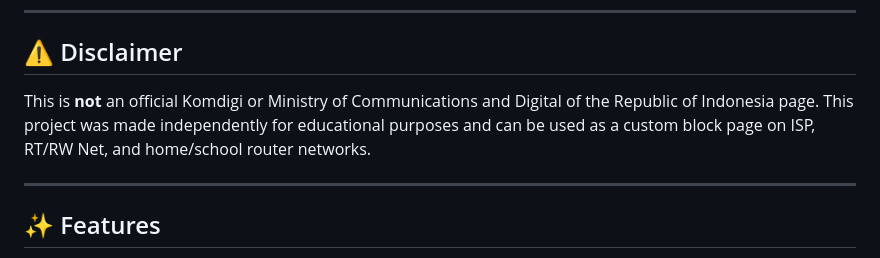
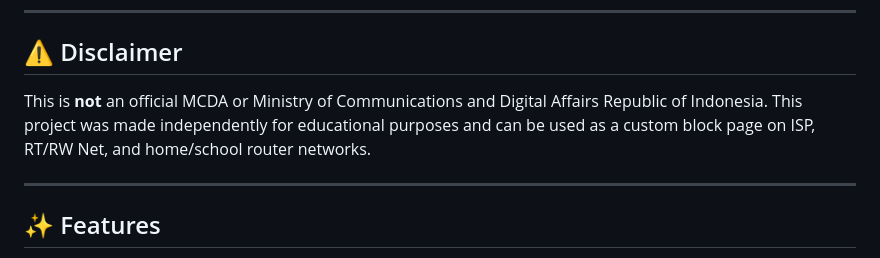
Before and after one commit to FarhanAbyss/trustpositif-block-page, a Markdown page: README.en.md, the part around the change. GitHub-like rendering.

```diff
--- a/README.en.md
+++ b/README.en.md
@@ -14,7 +14,7 @@
 
 ## ⚠️ Disclaimer
 
-This is **not** an official Komdigi or Ministry of Communications and Digital of the Republic of Indonesia page. This project was made independently for educational purposes and can be used as a custom block page on ISP, RT/RW Net, and home/school router networks.
+This is **not** an official MCDA or Ministry of Communications and Digital Affairs Republic of Indonesia. This project was made independently for educational purposes and can be used as a custom block page on ISP, RT/RW Net, and home/school router networks.
 
 ---
 
```
